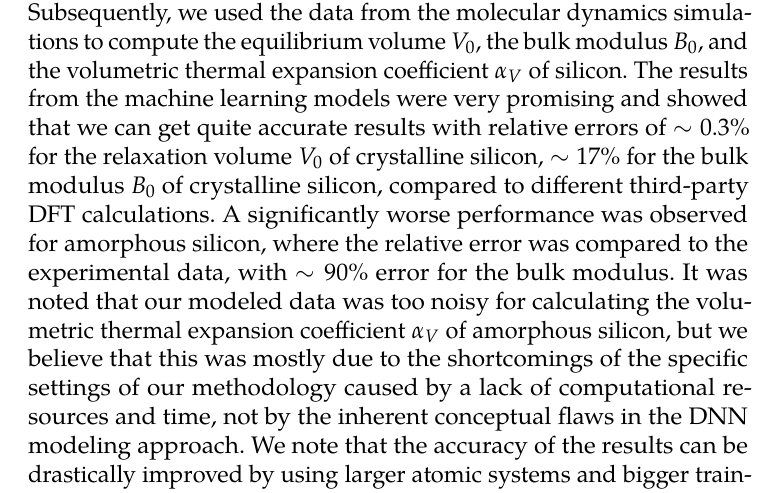
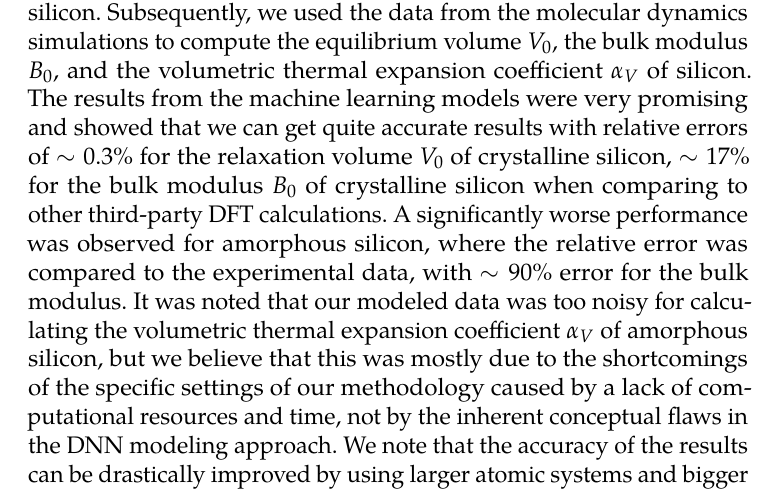
Before and after one commit to hacksparr0w/bachelor-thesis, a LaTeX thesis (main.tex, which reads include/conclusion.tex): part of page 58 of 63, cut so that both start at the same text. Compiled offline with pdfLaTeX.

Commit message:
chore: progress

```diff
--- a/include/conclusion.tex
+++ b/include/conclusion.tex
@@ -12,7 +12,7 @@ expansion coefficient $\alpha_V$ of silicon. The results from the machine
 learning models were very promising and showed that we can get quite accurate
 results with relative errors of $\sim 0.3\%$ for the relaxation volume $V_0$
 of crystalline silicon, $\sim 17 \%$ for the bulk modulus $B_0$ of crystalline
-silicon, compared to different third-party DFT calculations. A significantly
+silicon when comparing to other third-party DFT calculations. A significantly
 worse performance was observed for amorphous silicon, where the relative error
 was compared to the experimental data, with $\sim 90 \%$ error for the bulk modulus.
 It was noted that our modeled data was too noisy for calculating the volumetric
```
